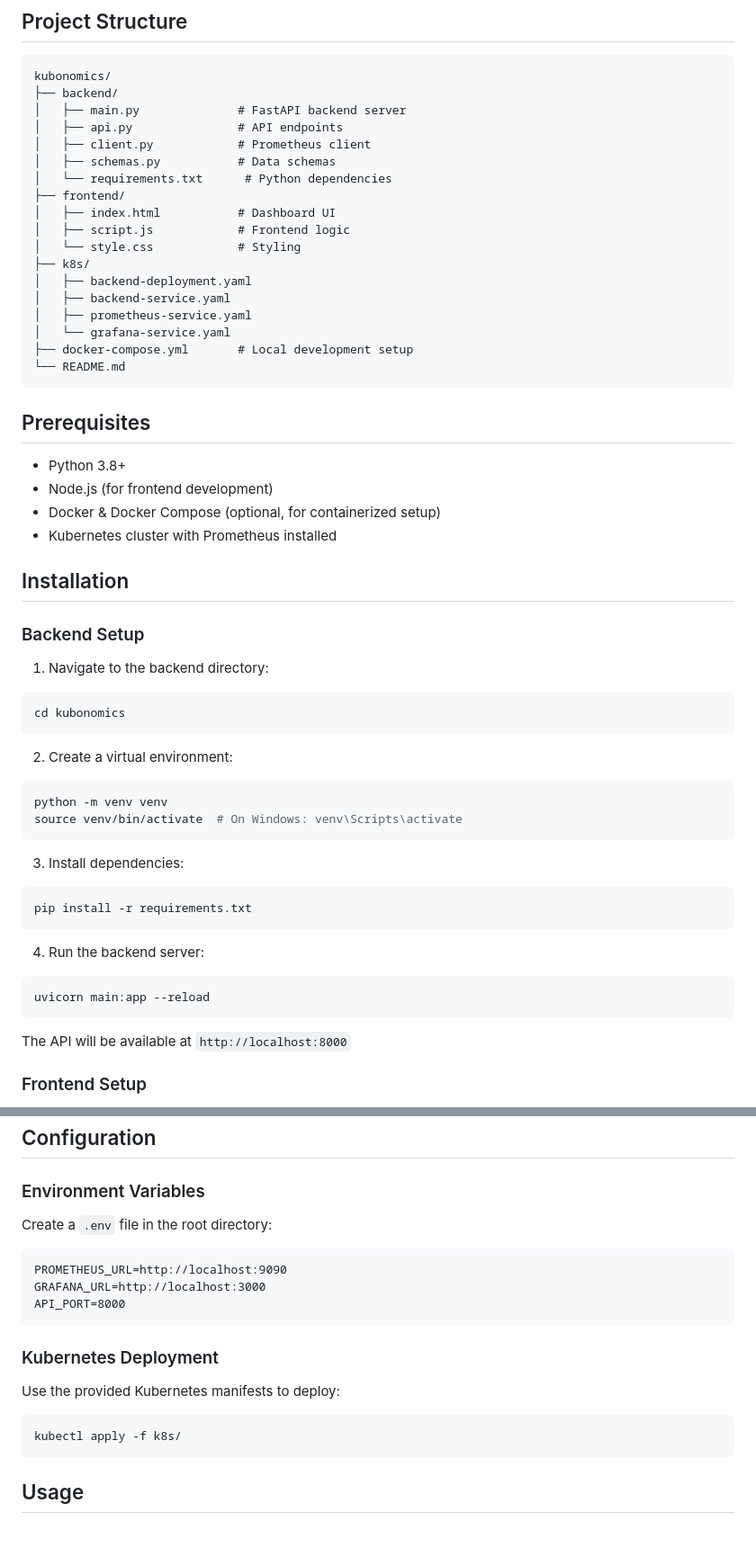
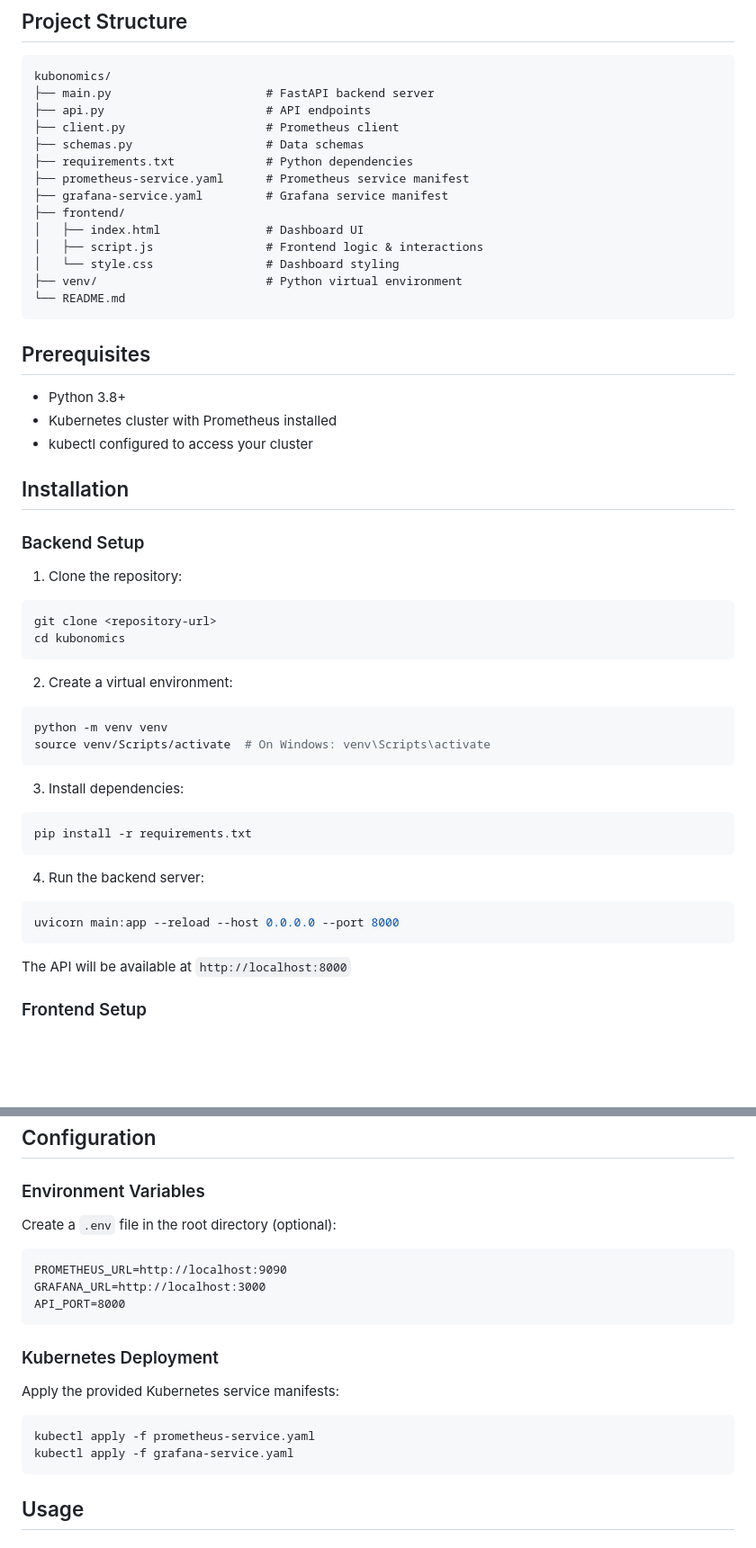
Before and after one commit to ManushreeBartaria/kubonomics, a Markdown page: README.md, 2 parts joined by grey strips. Shown at 90% size. Drawn GitHub-style; blank space fills up the shorter version.

````diff
--- a/README.md
+++ b/README.md
@@ -14,45 +14,41 @@ A comprehensive Kubernetes monitoring and cost analysis dashboard that integrate
 
 ```
 kubonomics/
-├── backend/
-│   ├── main.py              # FastAPI backend server
-│   ├── api.py               # API endpoints
-│   ├── client.py            # Prometheus client
-│   ├── schemas.py           # Data schemas
-│   └── requirements.txt      # Python dependencies
+├── main.py                      # FastAPI backend server
+├── api.py                       # API endpoints
+├── client.py                    # Prometheus client
+├── schemas.py                   # Data schemas
+├── requirements.txt             # Python dependencies
+├── prometheus-service.yaml      # Prometheus service manifest
+├── grafana-service.yaml         # Grafana service manifest
 ├── frontend/
-│   ├── index.html           # Dashboard UI
-│   ├── script.js            # Frontend logic
-│   └── style.css            # Styling
-├── k8s/
-│   ├── backend-deployment.yaml
-│   ├── backend-service.yaml
-│   ├── prometheus-service.yaml
-│   └── grafana-service.yaml
-├── docker-compose.yml       # Local development setup
+│   ├── index.html               # Dashboard UI
+│   ├── script.js                # Frontend logic & interactions
+│   └── style.css                # Dashboard styling
+├── venv/                        # Python virtual environment
 └── README.md
 ```
 
 ## Prerequisites
 
 - Python 3.8+
-- Node.js (for frontend development)
-- Docker & Docker Compose (optional, for containerized setup)
 - Kubernetes cluster with Prometheus installed
+- kubectl configured to access your cluster
 
 ## Installation
 
 ### Backend Setup
 
-1. Navigate to the backend directory:
+1. Clone the repository:
 ```bash
+git clone <repository-url>
 cd kubonomics
 ```
 
 2. Create a virtual environment:
 ```bash
 python -m venv venv
-source venv/bin/activate  # On Windows: venv\Scripts\activate
+source venv/Scripts/activate  # On Windows: venv\Scripts\activate
 ```
 
 3. Install dependencies:
@@ -62,7 +58,7 @@ pip install -r requirements.txt
 
 4. Run the backend server:
 ```bash
-uvicorn main:app --reload
+uvicorn main:app --reload --host 0.0.0.0 --port 8000
 ```
 
 The API will be available at `http://localhost:8000`
@@ -88,7 +84,7 @@ http://localhost:5500
 
 ### Environment Variables
 
-Create a `.env` file in the root directory:
+Create a `.env` file in the root directory (optional):
 
 ```
 PROMETHEUS_URL=http://localhost:9090
@@ -98,10 +94,11 @@ API_PORT=8000
 
 ### Kubernetes Deployment
 
-Use the provided Kubernetes manifests to deploy:
+Apply the provided Kubernetes service manifests:
 
 ```bash
-kubectl apply -f k8s/
+kubectl apply -f prometheus-service.yaml
+kubectl apply -f grafana-service.yaml
 ```
 
 ## Usage
````
Also changed, not shown: other parts of README.md (+8 -14 lines).
